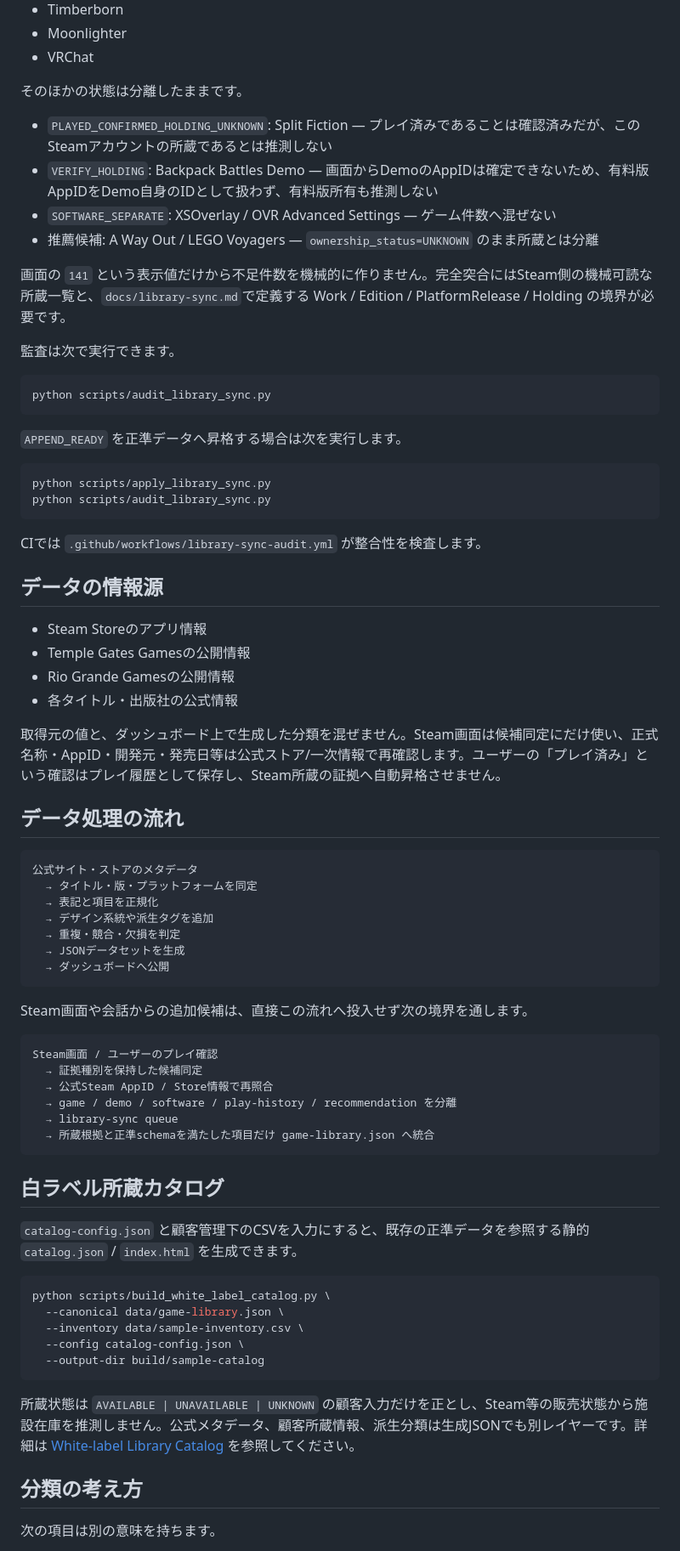
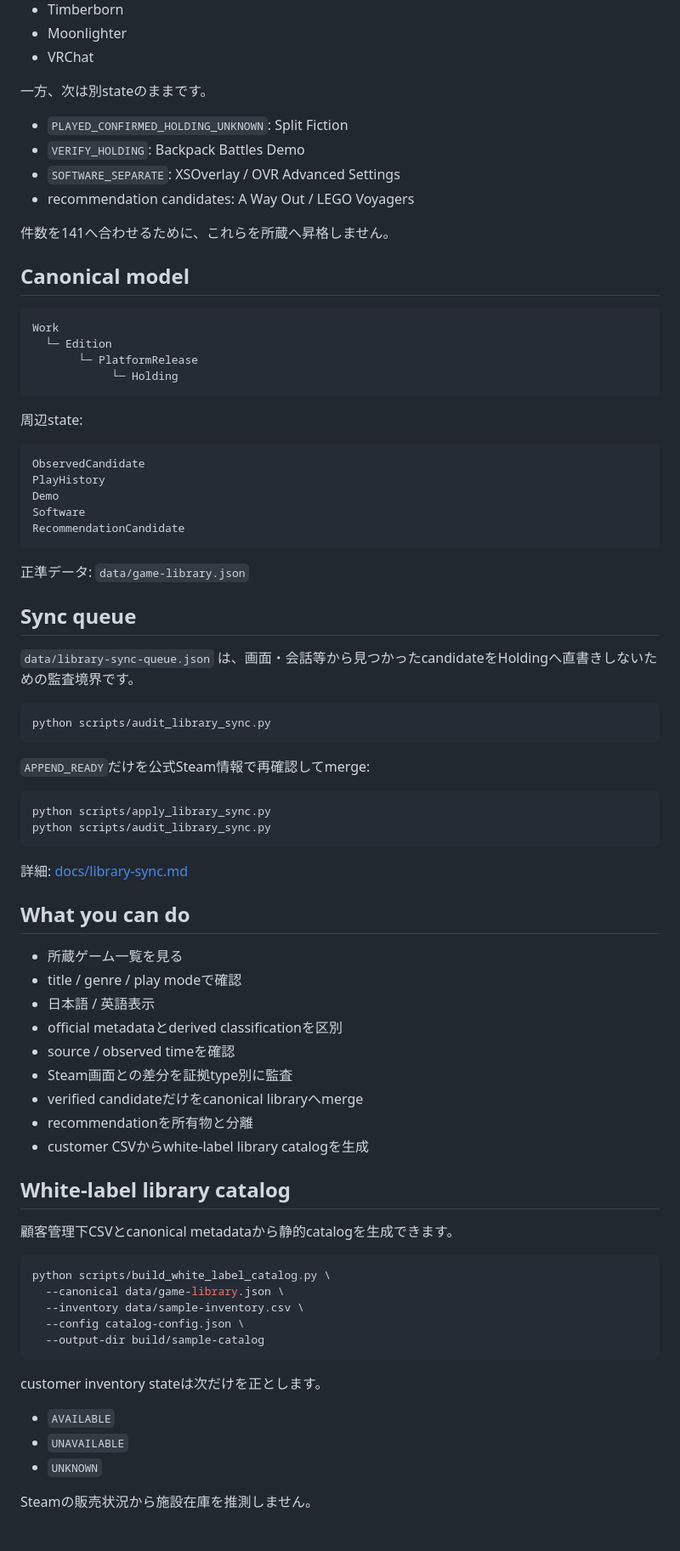
Before and after one commit to KAFKA2306/game-library-dashboard, a Markdown page: README.md, the part around one of its changes. Shown at 85% size. Drawn GitHub-style.

Commit message:
docs: reframe README around trustworthy game ownership UX

````diff
--- a/README.md
+++ b/README.md
@@ -56,65 +64,68 @@ Game Library Dashboardは、公式情報で照合したゲーム所蔵を、版
 - Moonlighter
 - VRChat
 
-そのほかの状態は分離したままです。
+一方、次は別stateのままです。
 
-- `PLAYED_CONFIRMED_HOLDING_UNKNOWN`: Split Fiction — プレイ済みであることは確認済みだが、このSteamアカウントの所蔵であるとは推測しない
-- `VERIFY_HOLDING`: Backpack Battles Demo — 画面からDemoのAppIDは確定できないため、有料版AppIDをDemo自身のIDとして扱わず、有料版所有も推測しない
-- `SOFTWARE_SEPARATE`: XSOverlay / OVR Advanced Settings — ゲーム件数へ混ぜない
-- 推薦候補: A Way Out / LEGO Voyagers — `ownership_status=UNKNOWN` のまま所蔵とは分離
+- `PLAYED_CONFIRMED_HOLDING_UNKNOWN`: Split Fiction
+- `VERIFY_HOLDING`: Backpack Battles Demo
+- `SOFTWARE_SEPARATE`: XSOverlay / OVR Advanced Settings
+- recommendation candidates: A Way Out / LEGO Voyagers
 
-画面の `141` という表示値だけから不足件数を機械的に作りません。完全突合にはSteam側の機械可読な所蔵一覧と、`docs/library-sync.md`で定義する Work / Edition / PlatformRelease / Holding の境界が必要です。
+件数を141へ合わせるために、これらを所蔵へ昇格しません。
 
-監査は次で実行できます。
+## Canonical model
+
+```text
+Work
+  └─ Edition
+       └─ PlatformRelease
+            └─ Holding
+```
+
+周辺state:
+
+```text
+ObservedCandidate
+PlayHistory
+Demo
+Software
+RecommendationCandidate
+```
+
+正準データ: `data/game-library.json`
+
+## Sync queue
+
+`data/library-sync-queue.json` は、画面・会話等から見つかったcandidateをHoldingへ直書きしないための監査境界です。
 
 ```bash
 python scripts/audit_library_sync.py
 ```
 
-`APPEND_READY` を正準データへ昇格する場合は次を実行します。
+`APPEND_READY`だけを公式Steam情報で再確認してmerge:
 
 ```bash
 python scripts/apply_library_sync.py
 python scripts/audit_library_sync.py
 ```
 
-CIでは `.github/workflows/library-sync-audit.yml` が整合性を検査します。
+詳細: [docs/library-sync.md](docs/library-sync.md)
 
-## データの情報源
+## What you can do
 
-- Steam Storeのアプリ情報
-- Temple Gates Gamesの公開情報
-- Rio Grande Gamesの公開情報
-- 各タイトル・出版社の公式情報
+- 所蔵ゲーム一覧を見る
+- title / genre / play modeで確認
+- 日本語 / 英語表示
+- official metadataとderived classificationを区別
+- source / observed timeを確認
+- Steam画面との差分を証拠type別に監査
+- verified candidateだけをcanonical libraryへmerge
+- recommendationを所有物と分離
+- customer CSVからwhite-label library catalogを生成
 
-取得元の値と、ダッシュボード上で生成した分類を混ぜません。Steam画面は候補同定にだけ使い、正式名称・AppID・開発元・発売日等は公式ストア/一次情報で再確認します。ユーザーの「プレイ済み」という確認はプレイ履歴として保存し、Steam所蔵の証拠へ自動昇格させません。
+## White-label library catalog
 
-## データ処理の流れ
-
-```text
-公式サイト・ストアのメタデータ
-  → タイトル・版・プラットフォームを同定
-  → 表記と項目を正規化
-  → デザイン系統や派生タグを追加
-  → 重複・競合・欠損を判定
-  → JSONデータセットを生成
-  → ダッシュボードへ公開
-```
-
-Steam画面や会話からの追加候補は、直接この流れへ投入せず次の境界を通します。
-
-```text
-Steam画面 / ユーザーのプレイ確認
-  → 証拠種別を保持した候補同定
-  → 公式Steam AppID / Store情報で再照合
-  → game / demo / software / play-history / recommendation を分離
-  → library-sync queue
-  → 所蔵根拠と正準schemaを満たした項目だけ game-library.json へ統合
-```
-
-## 白ラベル所蔵カタログ
-
-`catalog-config.json` と顧客管理下のCSVを入力にすると、既存の正準データを参照する静的 `catalog.json` / `index.html` を生成できます。
+顧客管理下CSVとcanonical metadataから静的catalogを生成できます。
 
 ```bash
 python scripts/build_white_label_catalog.py \
@@ -124,9 +135,11 @@ python scripts/build_white_label_catalog.py \
   --output-dir build/sample-catalog
 ```
 
-所蔵状態は `AVAILABLE | UNAVAILABLE | UNKNOWN` の顧客入力だけを正とし、Steam等の販売状態から施設在庫を推測しません。公式メタデータ、顧客所蔵情報、派生分類は生成JSONでも別レイヤーです。詳細は [White-label Library Catalog](docs/business/white-label-library-catalog.md) を参照してください。
+customer inventory stateは次だけを正とします。
 
-## 分類の考え方
+- `AVAILABLE`
+- `UNAVAILABLE`
+- `UNKNOWN`
 
-次の項目は別の意味を持ちます。
+Steamの販売状況から施設在庫を推測しません。
 
````
Also changed, not shown: other parts of README.md (+93 -67 lines).
